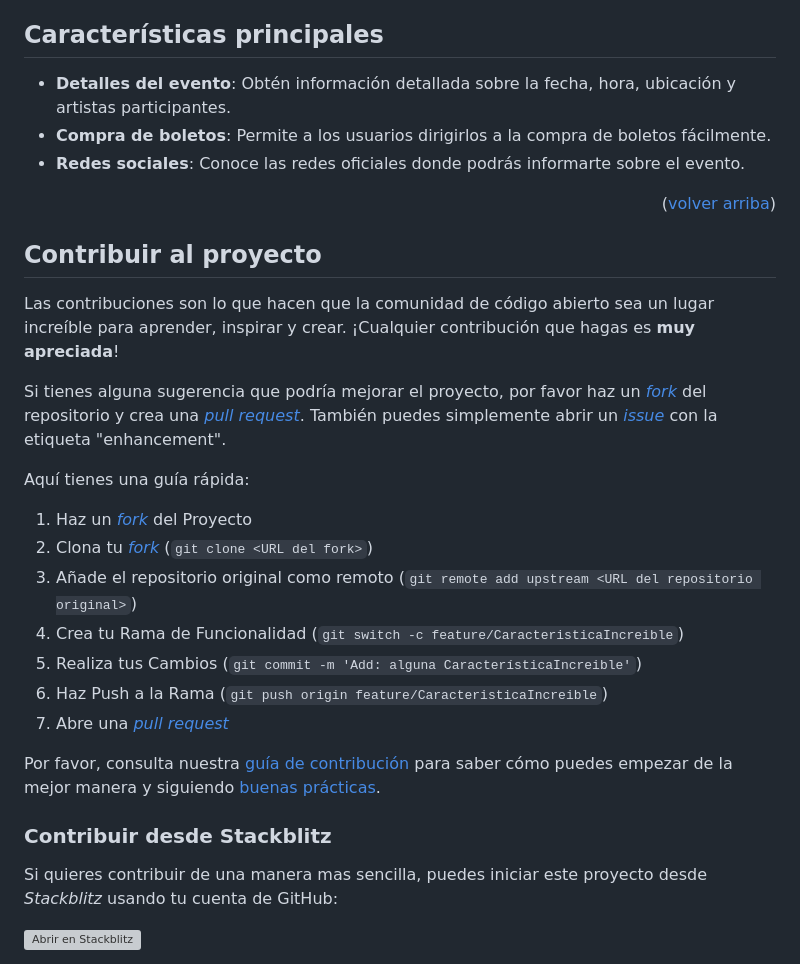
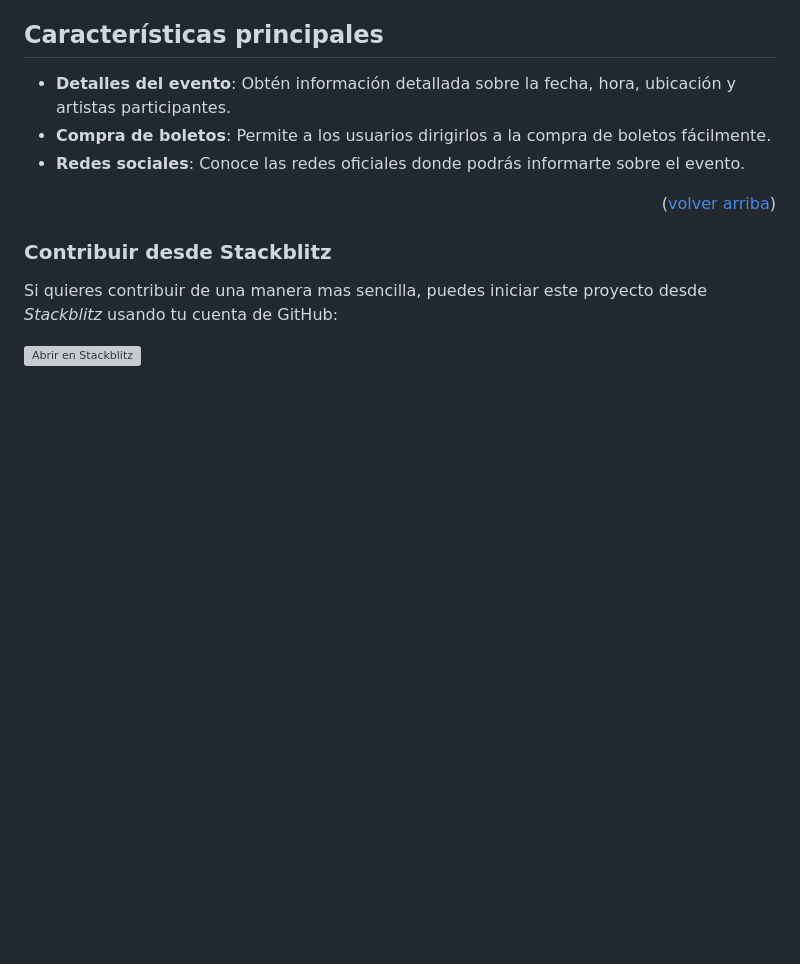
Before and after one commit to thedevlucas/starbucks-design-responsive, a Markdown page: README.md, the part around the change printed below. Drawn GitHub-style; blank space fills up the shorter version; grey boxes are pictures that could not be loaded.

```diff
--- a/README.md
+++ b/README.md
@@ -25,24 +25,6 @@ La Velada IV es una competición de boxeo que enfrenta a streamers, creadores de
 <p align="right">(<a href="#readme-top">volver arriba</a>)</p>
 
 
-## Contribuir al proyecto
-
-Las contribuciones son lo que hacen que la comunidad de código abierto sea un lugar increíble para aprender, inspirar y crear. ¡Cualquier contribución que hagas es **muy apreciada**!
-
-Si tienes alguna sugerencia que podría mejorar el proyecto, por favor haz un [_fork_](https://github.com/midudev/la-velada-web-oficial/fork) del repositorio y crea una [_pull request_](https://github.com/midudev/la-velada-web-oficial/pulls). También puedes simplemente abrir un [_issue_](https://github.com/midudev/la-velada-web-oficial/issues) con la etiqueta "enhancement".
-
-Aquí tienes una guía rápida:
-
-1. Haz un [_fork_](https://github.com/midudev/la-velada-web-oficial/fork) del Proyecto
-2. Clona tu [_fork_](https://github.com/midudev/la-velada-web-oficial/fork) (`git clone <URL del fork>`)
-3. Añade el repositorio original como remoto (`git remote add upstream <URL del repositorio original>`)
-4. Crea tu Rama de Funcionalidad (`git switch -c feature/CaracteristicaIncreible`)
-5. Realiza tus Cambios (`git commit -m 'Add: alguna CaracterísticaIncreible'`)
-6. Haz Push a la Rama (`git push origin feature/CaracteristicaIncreible`)
-7. Abre una [_pull request_](https://github.com/midudev/la-velada-web-oficial/pulls)
-
-Por favor, consulta nuestra [guía de contribución](https://github.com/midudev/la-velada-web-oficial/blob/master/CONTRIBUTING.md) para saber cómo puedes empezar de la mejor manera y siguiendo [buenas prácticas](https://github.com/midudev/la-velada-web-oficial/blob/main/CONTRIBUTING.md#buenas-prácticas-).
-
 ### Contribuir desde Stackblitz
 
 Si quieres contribuir de una manera mas sencilla, puedes iniciar este proyecto desde _Stackblitz_ usando tu cuenta de GitHub:
```
Also changed, not shown: other parts of README.md (+0 -3 lines).
